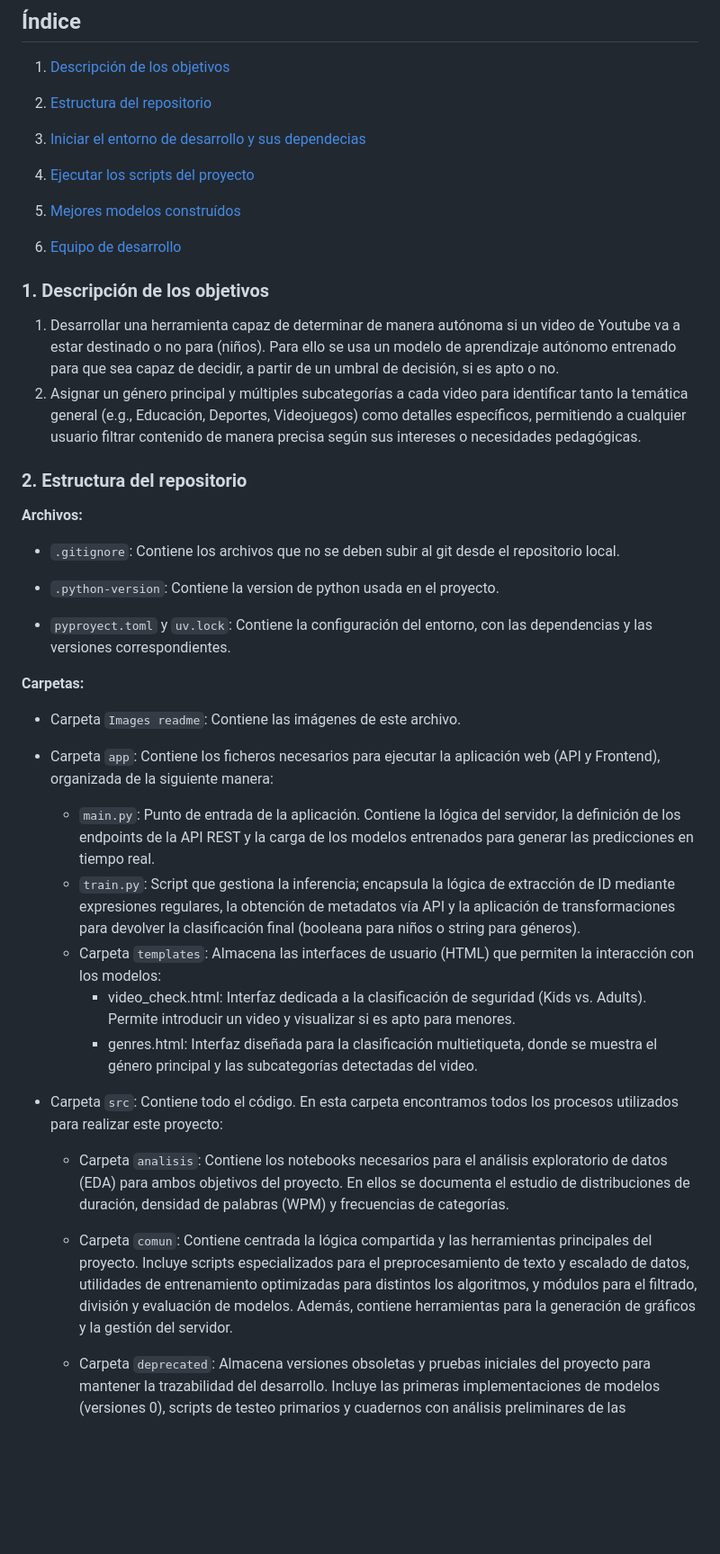
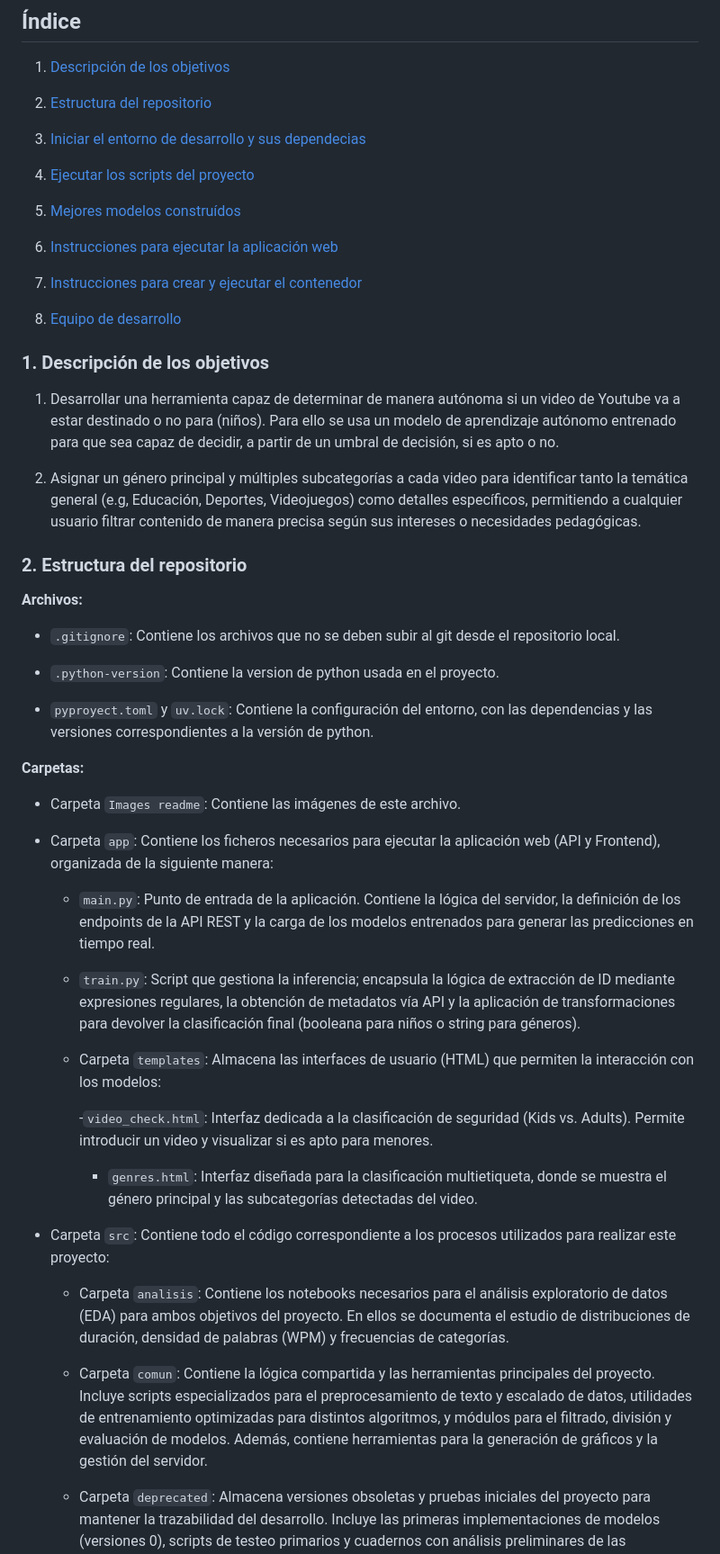
Before and after one commit to UCM-GIDIA-PD1/c2526-R1, a Markdown page: README.md, the part around one of its changes. Shown at 90% size. GitHub-like rendering; blank space fills up the shorter version.

```diff
--- a/README.md
+++ b/README.md
@@ -11,14 +11,20 @@
 3. [Iniciar el entorno de desarrollo y sus dependecias](#3-️-iniciar-el-entorno-de-desarrollo-y-sus-dependencias)
 
 4. [Ejecutar los scripts del proyecto](#4-ejecutar-los-scripts-del-proyecto)
+
 5. [Mejores modelos construídos](#5-mejores-modelos-construídos)
+
+6. [Instrucciones para ejecutar la aplicación web](#6-instrucciones-para-ejecutar-la-aplicación-web)
+
+7. [Instrucciones para crear y ejecutar el contenedor](#7-instrucciones-para-crear-y-ejecutar-el-contenedor)
 
 8. [Equipo de desarrollo](#8-equipo-de-desarrollo)
 
 ### **1. Descripción de los objetivos**
 
 1. Desarrollar una herramienta capaz de determinar de manera autónoma si un video de Youtube va a estar destinado o no para (niños). Para ello se usa un modelo de aprendizaje autónomo entrenado para que sea capaz de decidir, a partir de un umbral de decisión, si es apto o no.
-2. Asignar un género principal y múltiples subcategorías a cada video para identificar tanto la temática general (e.g., Educación, Deportes, Videojuegos) como detalles específicos, permitiendo a cualquier usuario filtrar contenido de manera precisa según sus intereses o necesidades pedagógicas.
+
+2. Asignar un género principal y múltiples subcategorías a cada video para identificar tanto la temática general (e.g, Educación, Deportes, Videojuegos) como detalles específicos, permitiendo a cualquier usuario filtrar contenido de manera precisa según sus intereses o necesidades pedagógicas.
 
 ### **2. Estructura del repositorio**
 
@@ -28,18 +34,28 @@
 
 - `.python-version`: Contiene la version de python usada en el proyecto.
 
-- `pyproyect.toml` y `uv.lock`: Contiene la configuración del entorno, con las dependencias y las versiones correspondientes.
+- `pyproyect.toml` y `uv.lock`: Contiene la configuración del entorno, con las dependencias y las versiones correspondientes a la versión de python.
 
 **Carpetas:**
+
 - Carpeta `Images readme`: Contiene las imágenes de este archivo.
+
 - Carpeta `app`: Contiene los ficheros necesarios para ejecutar la aplicación web (API y Frontend), organizada de la siguiente manera:
-     - `main.py`: Punto de entrada de la aplicación. Contiene la lógica del servidor, la definición de los endpoints de la API REST y la carga de los modelos entrenados para generar las predicciones en tiempo real.
-     - `train.py`: Script que gestiona la inferencia; encapsula la lógica de extracción de ID mediante expresiones regulares, la obtención de metadatos vía API y la aplicación de transformaciones para devolver la clasificación final (booleana para niños o string para géneros).
-     - Carpeta `templates`: Almacena las interfaces de usuario (HTML) que permiten la interacción con los modelos:
-          - video_check.html: Interfaz dedicada a la clasificación de seguridad (Kids vs. Adults). Permite introducir un video y visualizar si es apto para menores.
-          - genres.html: Interfaz diseñada para la clasificación multietiqueta, donde se muestra el género principal y las subcategorías detectadas del video.
 
-- Carpeta `src`: Contiene todo el código. En esta carpeta encontramos todos los procesos utilizados para realizar este proyecto:
+    - `main.py`: Punto de entrada de la aplicación. Contiene la lógica del servidor, la definición de los endpoints de la API REST y la carga de los modelos entrenados para generar las predicciones en tiempo real.
+
+    - `train.py`: Script que gestiona la inferencia; encapsula la lógica de extracción de ID mediante expresiones regulares, la obtención de metadatos vía API y la aplicación de transformaciones para devolver la clasificación final (booleana para niños o string para géneros).
+
+    - Carpeta `templates`: Almacena las interfaces de usuario (HTML) que permiten la interacción con los modelos:
+
+        -`video_check.html`: Interfaz dedicada a la clasificación de seguridad (Kids vs. Adults). Permite introducir un video y visualizar si es apto para menores.
+
+        - `genres.html`: Interfaz diseñada para la clasificación multietiqueta, donde se muestra el género principal y las subcategorías detectadas del video.
+
+- Carpeta `src`: Contiene todo el código correspondiente a los procesos utilizados para realizar este proyecto:
+
     - Carpeta `analisis`: Contiene los notebooks necesarios para el análisis exploratorio de datos (EDA) para ambos objetivos del proyecto. En ellos se documenta el estudio de distribuciones de duración, densidad de palabras (WPM) y frecuencias de categorías.
-    - Carpeta `comun`: Contiene centrada la lógica compartida y las herramientas principales del proyecto. Incluye scripts especializados para el preprocesamiento de texto y escalado de datos, utilidades de entrenamiento optimizadas para distintos los algoritmos, y módulos para el filtrado, división y evaluación de modelos. Además, contiene herramientas para la generación de gráficos y la gestión del servidor.
+
+    - Carpeta `comun`: Contiene la lógica compartida y las herramientas principales del proyecto. Incluye scripts especializados para el preprocesamiento de texto y escalado de datos, utilidades de entrenamiento optimizadas para distintos algoritmos, y módulos para el filtrado, división y evaluación de modelos. Además, contiene herramientas para la generación de gráficos y la gestión del servidor.
+
     - Carpeta `deprecated`: Almacena versiones obsoletas y pruebas iniciales del proyecto para mantener la trazabilidad del desarrollo. Incluye las primeras implementaciones de modelos (versiones 0), scripts de testeo primarios y cuadernos con análisis preliminares de las características del dataset que han sido superados por las versiones finales en producción.
```
Also changed, not shown: other parts of README.md (+28 -24 lines).
